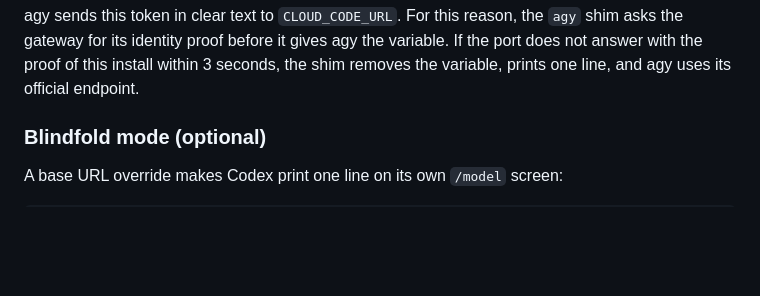
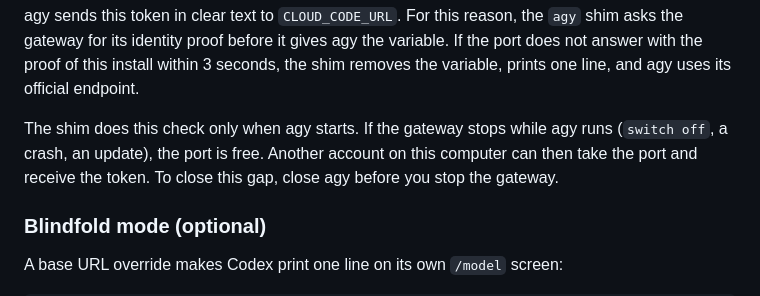
Before and after one commit to louisphamdev/llm-switcher, a Markdown page: README.md, the part around the change. Rendered like a GitHub page; blank space fills up the shorter version.

```diff
--- a/README.md
+++ b/README.md
@@ -336,6 +336,10 @@ agy sends this token in clear text to `CLOUD_CODE_URL`. For this reason, the `ag
 gateway for its identity proof before it gives agy the variable. If the port does not answer with
 the proof of this install within 3 seconds, the shim removes the variable, prints one line, and agy
 uses its official endpoint.
+
+The shim does this check only when agy starts. If the gateway stops while agy runs (`switch off`, a
+crash, an update), the port is free. Another account on this computer can then take the port and
+receive the token. To close this gap, close agy before you stop the gateway.
 
 ### Blindfold mode (optional)
 
```
Also changed, not shown: README.vi.md (+4 -0 lines).
